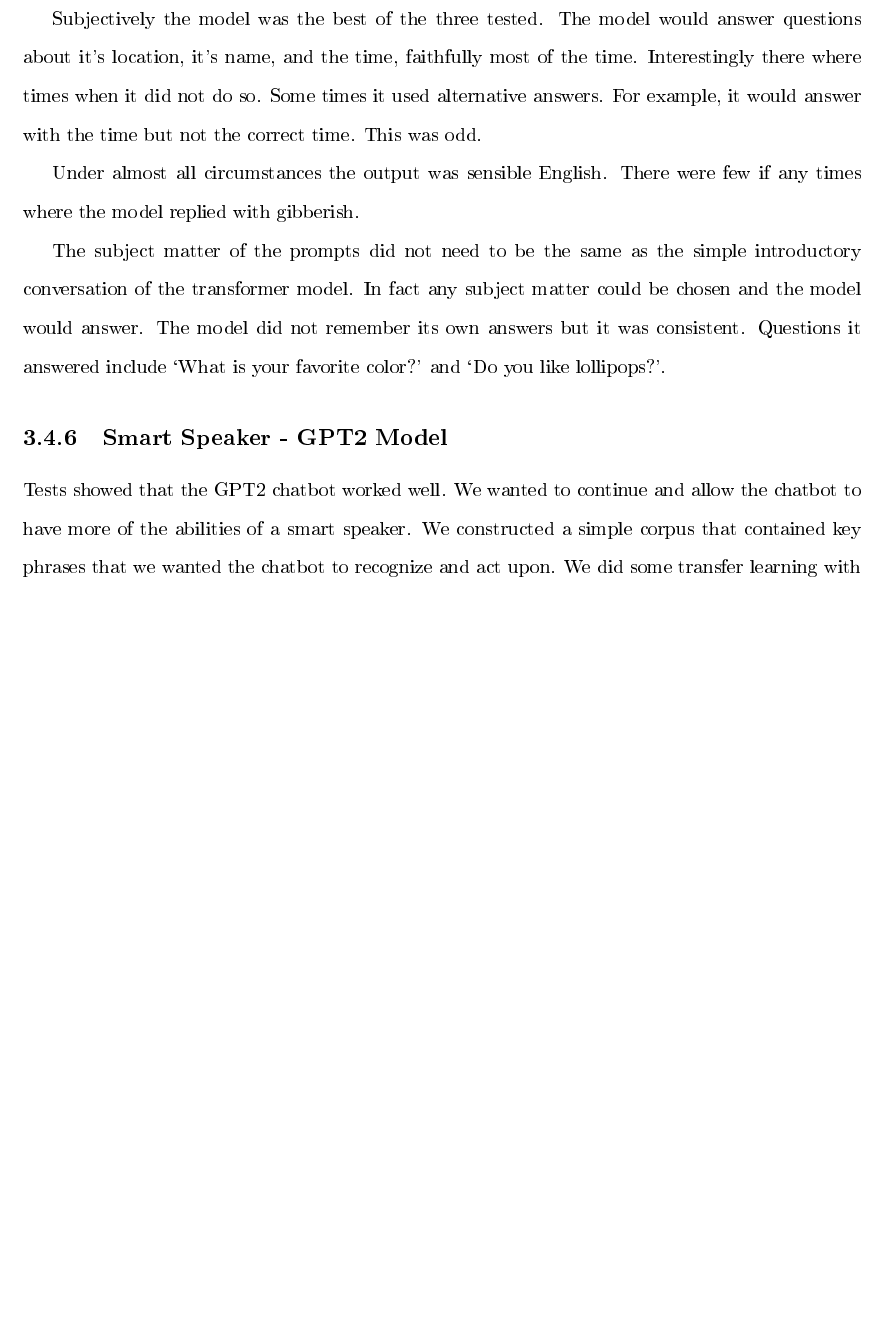
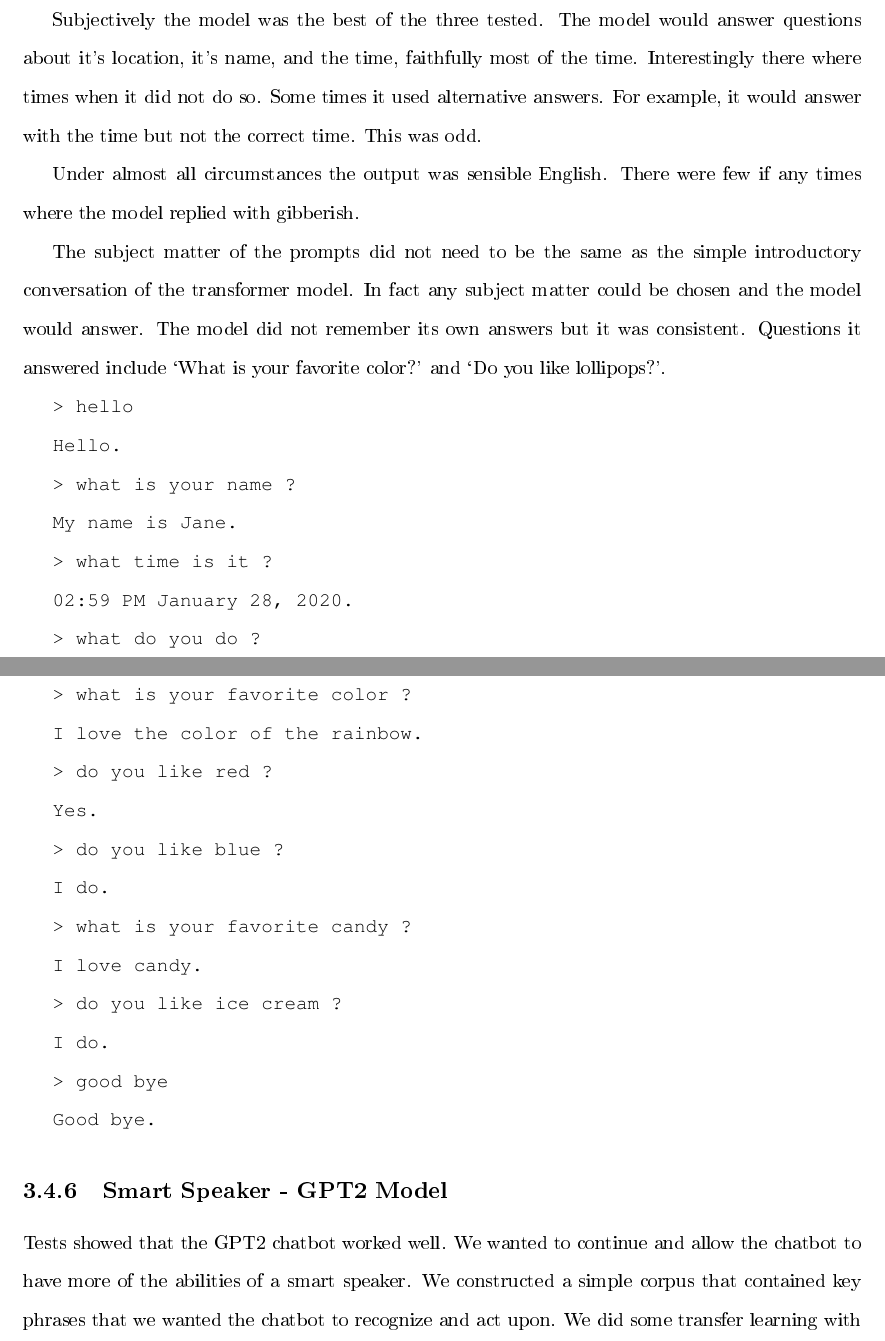
Before and after one commit to radiodee1/liebman_spring20, a LaTeX document (proposal_doc.tex, which reads chapters/chapter03.tex): part of page 36 of 48 before the commit and two parts of pages 37 and 38 of 49 after it, the two joined at a grey line, cut so that both start at the same text, the shorter picture padded with empty space. The pictures show the PDF file proposal_doc.pdf that the author committed with the source.

Commit message:
test text with models

```diff
--- a/chapters/chapter03.tex
+++ b/chapters/chapter03.tex
@@ -150,6 +159,45 @@ very infrequently and it is not clear why the model chooses to reply this way.
 
 The second sequence to sequence model performed exactly as expected. It answered a number of subjective questions with original answers. The answers made sense in the English language.
 
+\texttt{> hello .}
+
+\texttt{you re a good man .}
+
+\texttt{> what is your name ?}
+
+\texttt{smith .}
+
+\texttt{> what time is it ?}
+
+\texttt{i don t know .}
+
+\texttt{> what do you do ?}
+
+\texttt{i m a comedian .}
+
+\texttt{> what is your favorite color ?}
+
+\texttt{i don t know .}
+
+\texttt{> do you like red ?}
+
+\texttt{no .}
+
+\texttt{> do you like blue ?}
+
+\texttt{no .}
+
+\texttt{> what is your favorite candy ?}
+
+\texttt{it s a big one .}
+
+\texttt{> do you like ice cream ?}
+
+\texttt{no .}
+
+\texttt{> good bye .}
+
+\texttt{good bye .}
 
 
 \subsection{Smart Speaker - GRU Model}
@@ -184,6 +232,54 @@ improvement was taken as a sign that progress was not likely.
 
 Subjectively the transformer model is better than the GRU model. It can respond to something like
 four sentences. When it comes upon a question that it doesn't expect it defaults to a certain sentence. It can answer questions that you might ask in a rudimentary conversation. It has answers to prompts like `hi', `How are you?' and `What do you do?'. If you tell it your name it will tell you that its name is `Sarah'. It doesn't answer arbitrary questions. It cannot answer 'What is your favorite color?'. It cannot tell you the time. The default reply sentence for unknown prompts is `Hi, how are you today?'
+
+
+%\begin{lstlisting}[language=bash]
+
+
+\texttt{> hello}
+
+\texttt{hi , how are you today ?}
+
+ \texttt{> what is your name?}
+
+\texttt{hi , how are you today ?}
+
+\texttt{> what time is it ?}
+
+\texttt{I like to read a lot}
+
+ \texttt{> what do you do ?}
+
+\texttt{i'm a student}
+
+ \texttt{> what is your favorite color ?}
+
+\texttt{hi , how are you today ?}
+
+ \texttt{> do you like red ?}
+
+\texttt{hi , how are you today ?}
+
+ \texttt{> do you like blue ?}
+
+\texttt{hi , how are you today ?}
+
+ \texttt{> what is your favorite candy ?}
+
+\texttt{hi , how are you today ?}
+
+ \texttt{> do you like ice cream ?}
+
+\texttt{yes , i do }
+
+ \texttt{> good bye}
+
+\texttt{hi , how are you today ?}
+
+
+
+%\end{lstlisting}
 
 \subsection{Smart Speaker - Transformer Model}
 
@@ -224,13 +320,52 @@ Subjectively the model was the best of the three tested. The model would answer
 of the time. Interestingly there where times when it did not do so. Some times it used
 alternative answers. For example, it would answer with the time but not the correct time. This was odd.
 
-Under almost all circumstances the output was sensible English. There were few if any times
-where the model replied with gibberish.
+Under almost all circumstances the output was sensible English. There were few if any times where the model replied with gibberish.
 
-The subject matter of the prompts did not need to be the
-same as the simple introductory conversation of the transformer model. In fact any subject matter
-could be chosen and the model would answer. The model did not remember its own answers but it
-was consistent. Questions it answered include `What is your favorite color?' and `Do you like lollipops?'.
+The subject matter of the prompts did not need to be the same as the simple introductory conversation of the transformer model. In fact any subject matter could be chosen and the model would answer. The model did not remember its own answers but it was consistent. Questions it answered include `What is your favorite color?' and `Do you like lollipops?'.
+
+
+\texttt{> hello}
+
+\texttt{Hello.}
+
+\texttt{> what is your name ?}
+
+\texttt{My name is Jane.}
+
+\texttt{> what time is it ?}
+
+\texttt{02:59 PM January 28, 2020.}
+
+\texttt{> what do you do ?}
+
+\texttt{I am a student.}
+
+\texttt{> what is your favorite color ?}
+
+\texttt{I love the color of the rainbow.}
+
+\texttt{> do you like red ?}
+
+\texttt{Yes.}
+
+\texttt{> do you like blue ?}
+
+\texttt{I do.}
+
+\texttt{> what is your favorite candy ?}
+
+\texttt{I love candy.}
+
+\texttt{> do you like ice cream ?}
+
+\texttt{I do. }
+
+\texttt{> good bye}
+
+\texttt{Good bye.}
+
+
 
 \subsection{Smart Speaker - GPT2 Model}
 Tests showed that the GPT2 chatbot worked well. We wanted to continue and allow the chatbot to
```
Also changed, not shown: proposal_doc.pdf, chapters/chapter03.tex (33 more changed lines), 8 other files.
